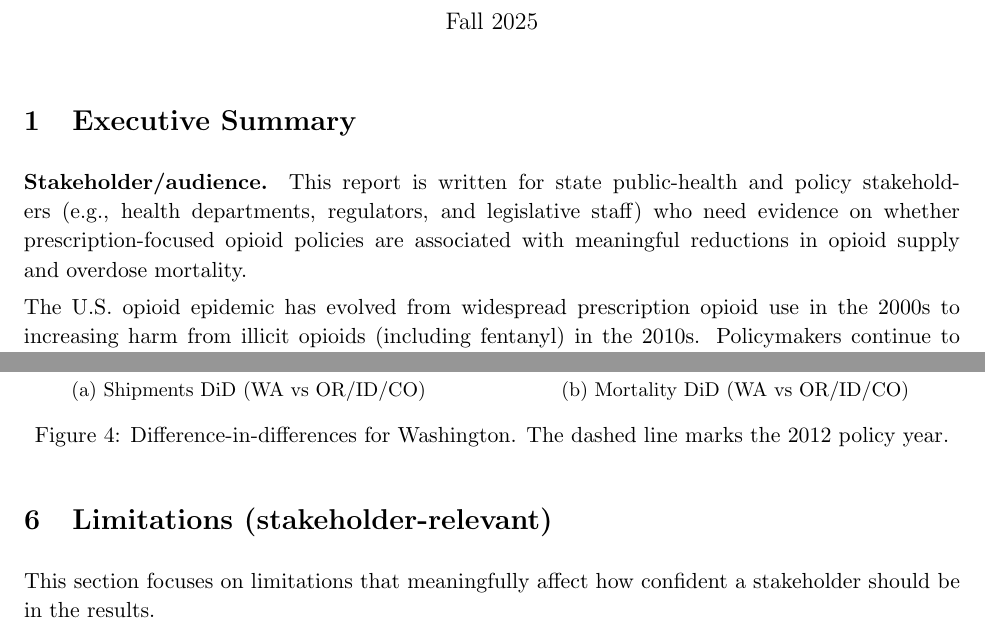
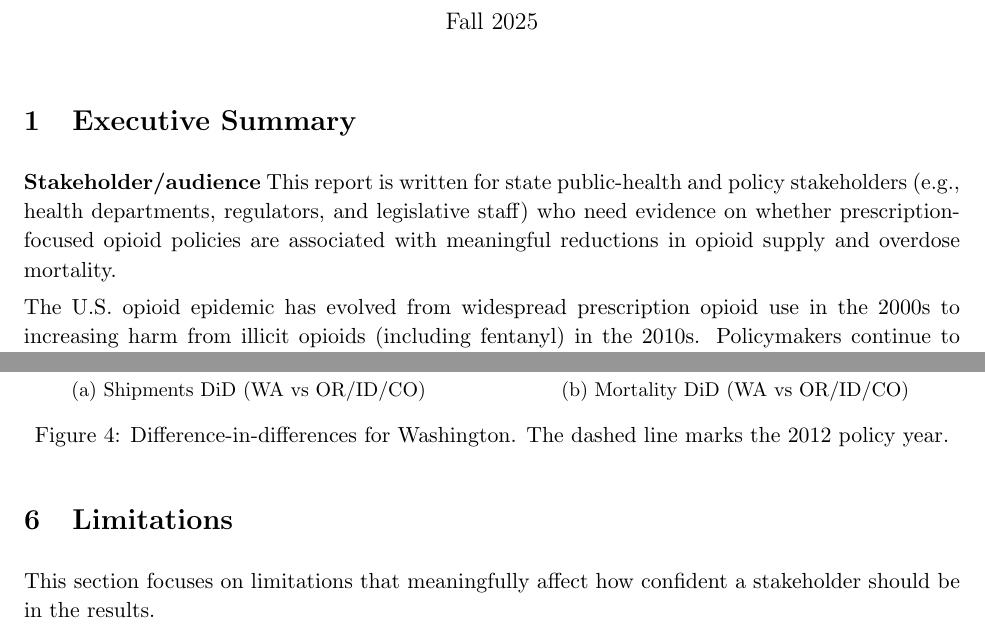
Before and after one commit to MIDS-at-Duke/pds-2025-opioids-straight-as, a LaTeX document (docs/main_updated.tex): two parts of pages 1 and 5 of 7, joined at a grey line, cut so that both start at the same text. Compiled offline with pdfLaTeX.

Commit message:
Refine stakeholder and limitations sections
Removed unnecessary label from the stakeholder section and simplified the limitations section.

```diff
--- a/docs/main_updated.tex
+++ b/docs/main_updated.tex
@@ -46,7 +46,7 @@ Arushi Singh \quad \quad Sung-Tse (Jay) Wu \quad \quad Yifei (Rosella) Zheng}
 % --------------------------------------------------
 \section{Executive Summary}
 
-\textbf{Stakeholder/audience.} This report is written for state public-health and policy stakeholders (e.g., health departments, regulators, and legislative staff) who need evidence on whether prescription-focused opioid policies are associated with meaningful reductions in opioid supply and overdose mortality.
+\textbf{Stakeholder/audience} This report is written for state public-health and policy stakeholders (e.g., health departments, regulators, and legislative staff) who need evidence on whether prescription-focused opioid policies are associated with meaningful reductions in opioid supply and overdose mortality.
 
 The U.S. opioid epidemic has evolved from widespread prescription opioid use in the 2000s to increasing harm from illicit opioids (including fentanyl) in the 2010s. Policymakers continue to weigh interventions aimed at reducing inappropriate prescribing while minimizing unintended consequences. We evaluate two major state policy changes that reflect different regulatory approaches: Florida's 2010 pill-mill crackdown and Washington's 2012 opioid prescribing guidelines.
 
@@ -208,7 +208,7 @@ Figures~\ref{fig:prepost-wa} and~\ref{fig:did-wa} summarize Washington. Relative
 % --------------------------------------------------
 % Limitations
 % --------------------------------------------------
-\section{Limitations (stakeholder-relevant)}
+\section{Limitations}
 
 This section focuses on limitations that meaningfully affect how confident a stakeholder should be in the results.
 
```
